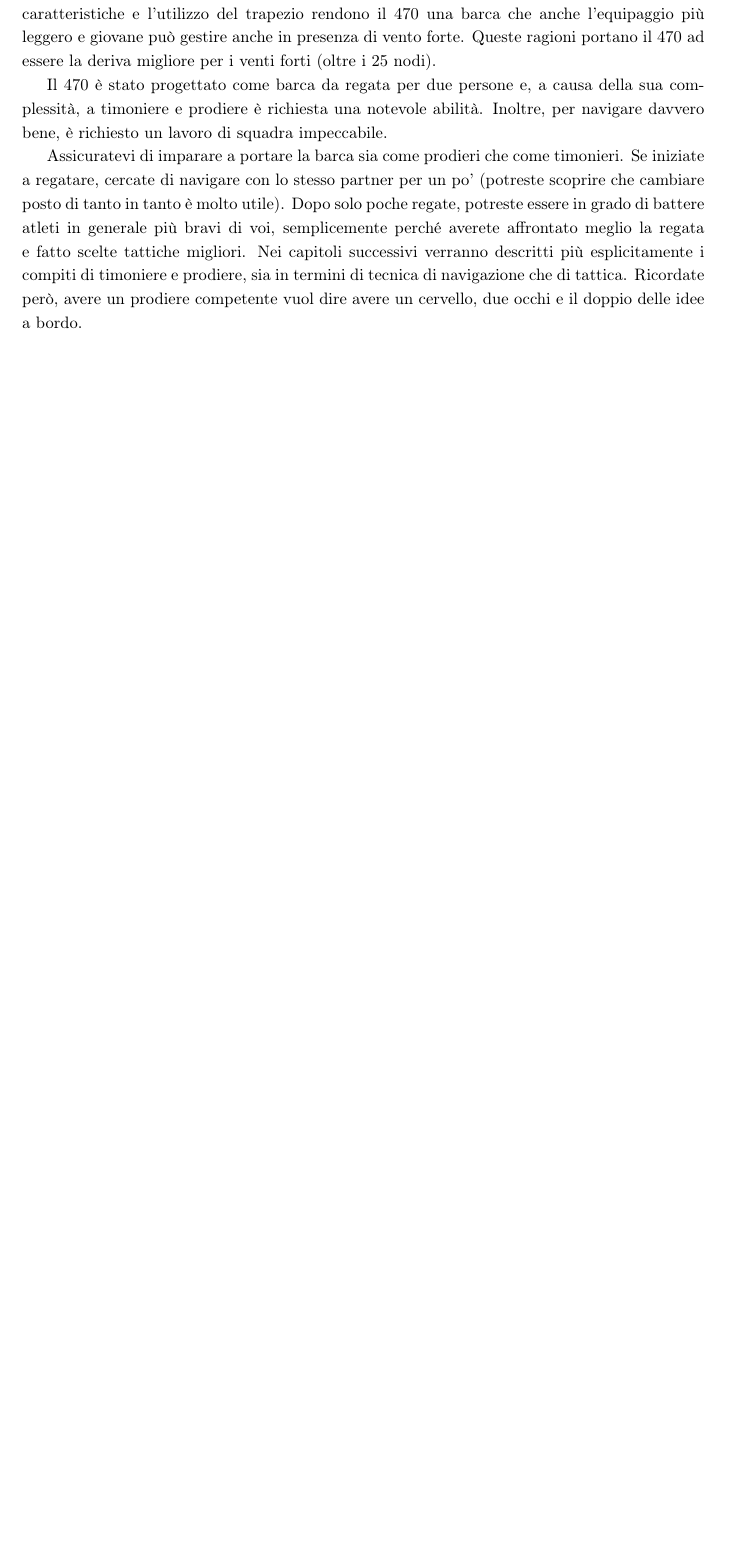
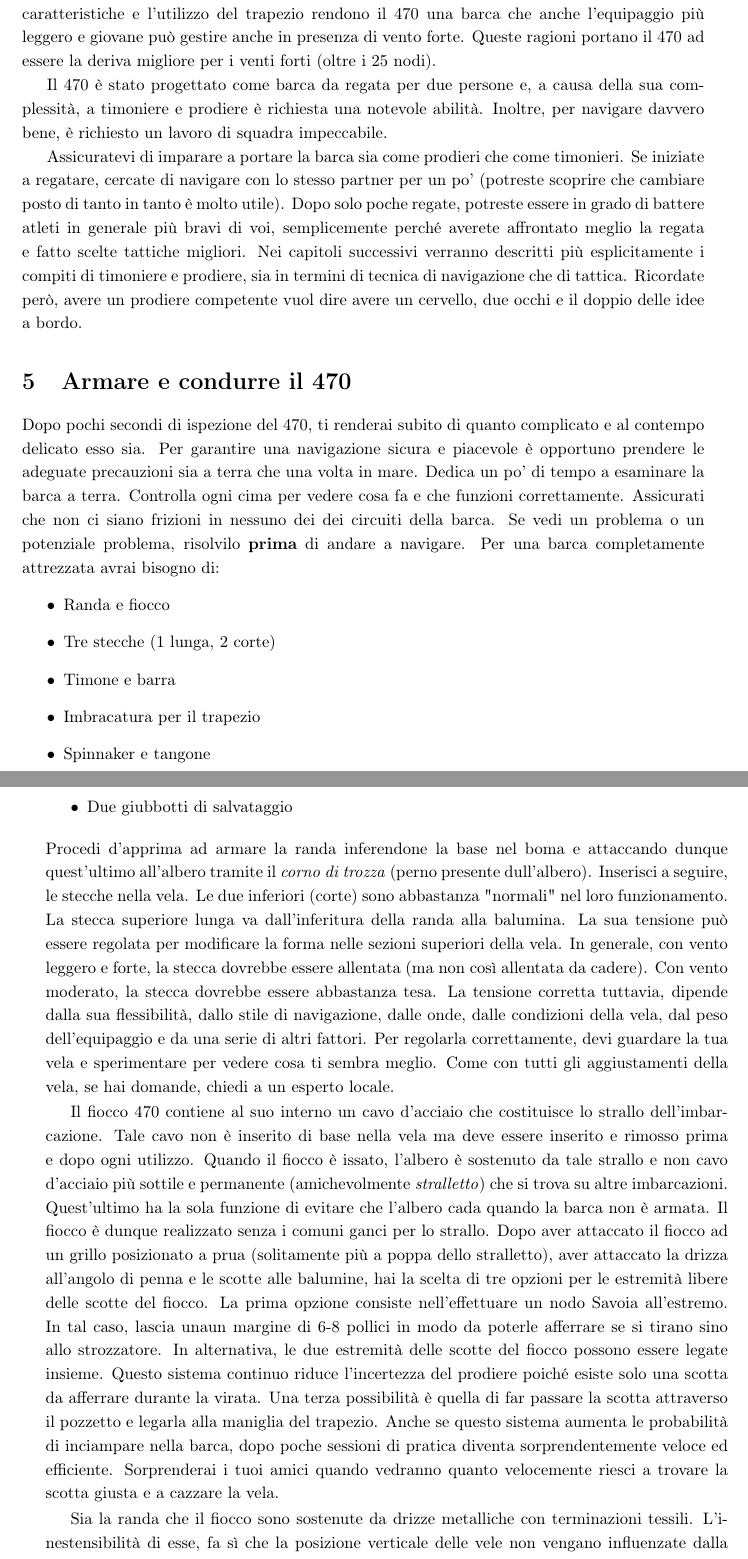
Before and after one commit to FForzano/Manuale-470-ITA, a LaTeX document (main.tex, which reads Sections/RegolazioneDellaBarca.tex): part of page 4 of 4 before the commit and two parts of pages 4 and 5 of 6 after it, the two joined at a grey line, cut so that both start at the same text, the shorter picture padded with empty space. Compiled offline with pdfLaTeX.

Commit message:
Add Armare e condurre il 470

```diff
--- /dev/null
+++ b/Sections/RegolazioneDellaBarca.tex
@@ -0,0 +1,60 @@
+% !TEX root = ../main.tex
+
+\section{Armare e condurre il 470}
+\label{sec:RegolazioneDellaBarca}
+Dopo pochi secondi di ispezione del 470, ti renderai subito di quanto complicato
+e al contempo delicato esso sia. Per garantire una navigazione sicura e
+piacevole è opportuno prendere le adeguate precauzioni sia a terra che una volta
+in mare. Dedica un po' di tempo a esaminare la barca a terra. Controlla ogni cima per vedere cosa fa e che funzioni correttamente.
+Assicurati che non ci siano frizioni in nessuno dei dei circuiti della
+barca. Se vedi un problema o un potenziale problema, risolvilo \textbf{prima} di andare a
+navigare. Per una barca completamente attrezzata avrai bisogno di:
+\begin{itemize}
+    \item Randa e fiocco
+    \item Tre stecche (1 lunga, 2 corte)
+    \item Timone e barra
+    \item Imbracatura per il trapezio
+    \item Spinnaker e tangone
+    \item Due giubbotti di salvataggio
+\end{itemize}
+Procedi d'apprima ad armare la randa inferendone la base nel boma e attaccando
+dunque quest'ultimo all'albero tramite il \emph{corno di trozza} (perno presente
+dull'albero). Inserisci a seguire, le stecche nella vela. Le due inferiori (corte)
+sono abbastanza "normali" nel loro funzionamento. La stecca superiore lunga va
+dall'inferitura della randa alla balumina. La sua tensione può essere regolata
+per modificare la forma nelle sezioni superiori
+della vela. In generale, con vento leggero e forte, la stecca dovrebbe essere
+allentata (ma non così allentata da cadere). Con vento moderato, la stecca
+dovrebbe essere abbastanza tesa. La tensione corretta tuttavia, dipende
+dalla sua flessibilità, dallo stile di navigazione, dalle onde, dalle
+condizioni della vela, dal peso dell'equipaggio e da una serie di altri fattori.
+Per regolarla correttamente, devi guardare la tua vela e sperimentare per vedere
+cosa ti sembra meglio. Come con tutti gli aggiustamenti della vela, se
+hai domande, chiedi a un esperto locale.
+
+Il fiocco 470 contiene al suo interno un cavo d'acciaio che costituisce lo
+strallo dell'imbarcazione. Tale cavo non è inserito di base nella vela ma deve
+essere inserito e rimosso prima e dopo ogni utilizzo. Quando il fiocco è issato,
+l'albero è sostenuto da tale strallo e non cavo d'acciaio più sottile e
+permanente (amichevolmente \emph{stralletto}) che si trova su altre
+imbarcazioni. Quest'ultimo ha la sola funzione di evitare che l'albero cada
+quando la barca non è armata. Il fiocco è dunque realizzato senza i comuni ganci
+per lo strallo. Dopo aver attaccato il fiocco ad un grillo posizionato
+a prua (solitamente più a poppa dello stralletto), aver attaccato la drizza
+all'angolo di penna e le scotte alle balumine, hai la
+scelta di tre opzioni per le estremità libere delle scotte del fiocco. La prima
+opzione consiste nell'effettuare un nodo Savoia all'estremo. In tal caso, lascia
+unaun margine di 6-8 pollici in modo da poterle afferrare se si
+tirano sino allo strozzatore. In alternativa, le due estremità delle scotte del fiocco
+possono essere legate insieme. Questo sistema continuo riduce l'incertezza del
+prodiere poiché esiste solo una scotta da afferrare durante la virata. Una terza
+possibilità è quella di far passare la scotta attraverso il pozzetto e legarla
+alla maniglia del trapezio. Anche se questo sistema aumenta le probabilità
+di inciampare nella barca, dopo poche sessioni di pratica diventa
+sorprendentemente veloce ed efficiente. Sorprenderai i tuoi amici quando
+vedranno quanto velocemente riesci a trovare la scotta giusta e a cazzare la
+vela.
+
+Sia la randa che il fiocco sono sostenute da drizze metalliche con terminazioni
+tessili. L'inestensibilità di esse, fa sì che la posizione verticale delle vele
+non vengano influenzate dalla
```
Also changed, not shown: main.tex (+1 -0 lines), main.pdf, Sections/RegolazioneDellaBarca.tex (51 more changed lines).
